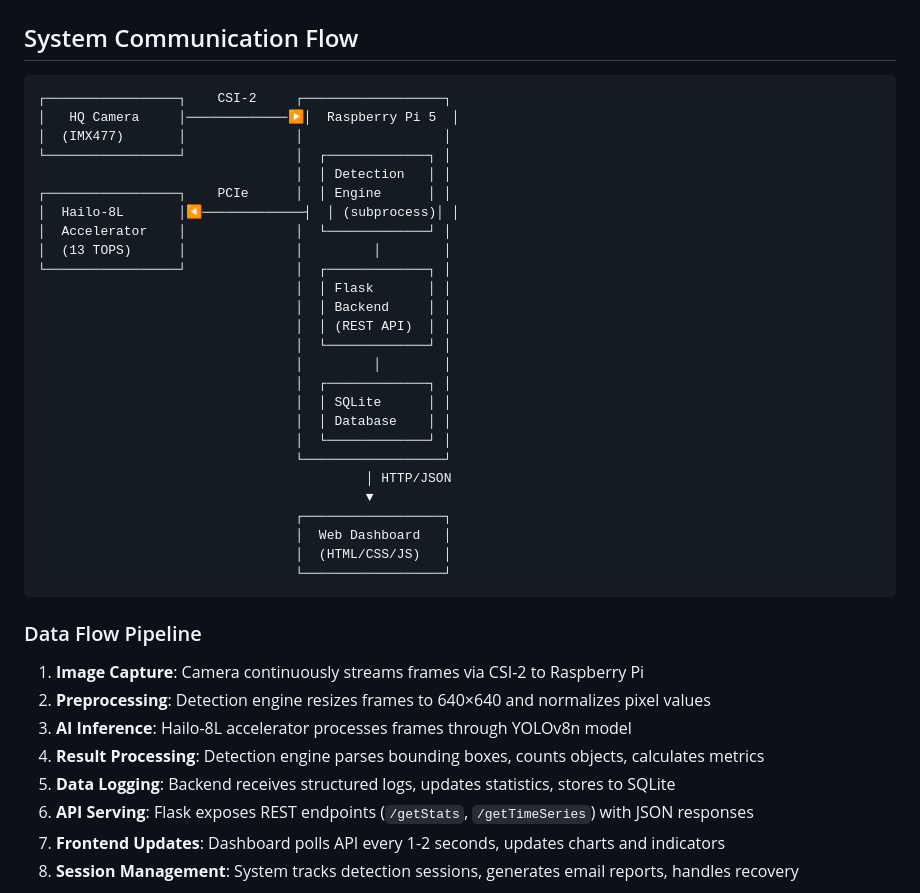
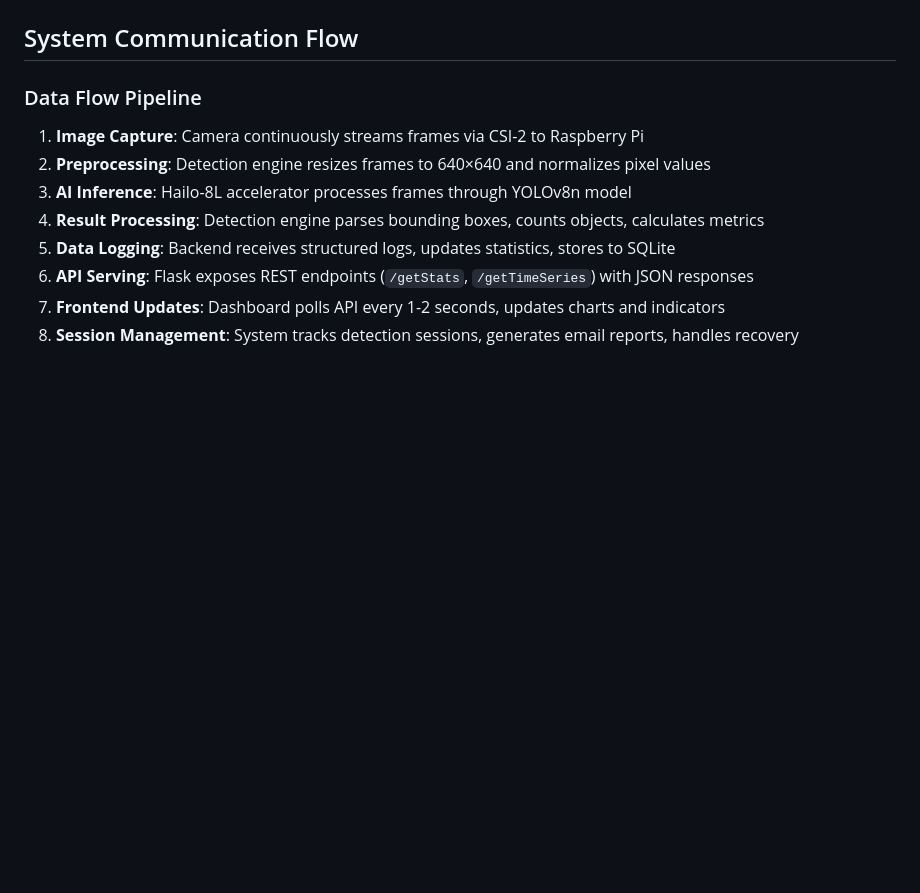
Before and after one commit to emira2003/bee-mite-detector, a Markdown page: README.md, the part around the change. Drawn GitHub-style; blank space fills up the shorter version.

````diff
--- a/README.md
+++ b/README.md
@@ -99,34 +99,7 @@ The following screenshots demonstrate live detection of Varroa mites within the
 
 ## System Communication Flow
 
-```
-┌─────────────────┐    CSI-2     ┌──────────────────┐
-│   HQ Camera     │─────────────▶│  Raspberry Pi 5  │
-│  (IMX477)       │              │                  │
-└─────────────────┘              │  ┌─────────────┐ │
-                                 │  │ Detection   │ │
-┌─────────────────┐    PCIe      │  │ Engine      │ │
-│  Hailo-8L       │◀─────────────┤  │ (subprocess)│ │
-│  Accelerator    │              │  └─────────────┘ │
-│  (13 TOPS)      │              │         │        │
-└─────────────────┘              │  ┌─────────────┐ │
-                                 │  │ Flask       │ │
-                                 │  │ Backend     │ │
-                                 │  │ (REST API)  │ │
-                                 │  └─────────────┘ │
-                                 │         │        │
-                                 │  ┌─────────────┐ │
-                                 │  │ SQLite      │ │
-                                 │  │ Database    │ │
-                                 │  └─────────────┘ │
-                                 └──────────────────┘
-                                          │ HTTP/JSON
-                                          ▼
-                                 ┌──────────────────┐
-                                 │  Web Dashboard   │
-                                 │  (HTML/CSS/JS)   │
-                                 └──────────────────┘
-```
+
 
 ### Data Flow Pipeline
 
````
